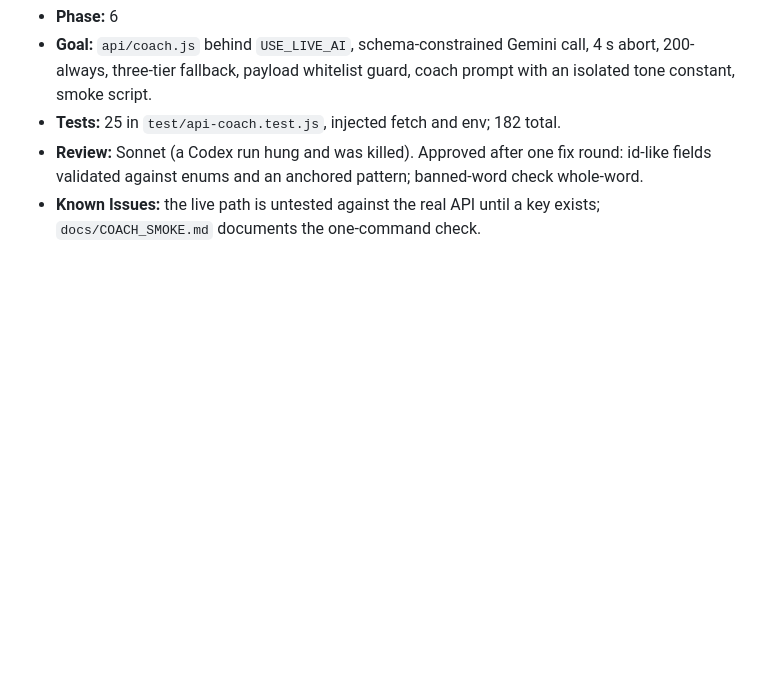
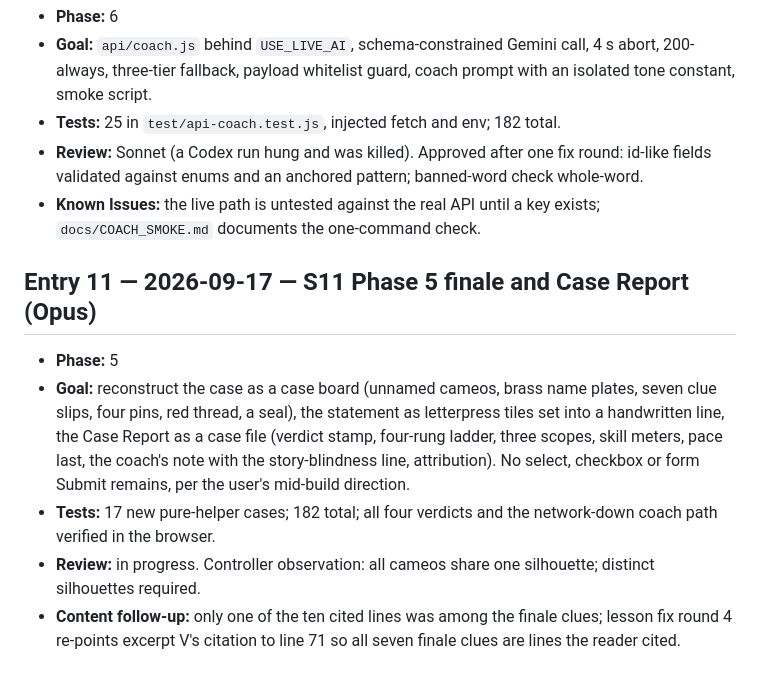
Before and after one commit to RajatA98/FinePrint, a Markdown page: factory/artifacts/IMPLEMENTATION_LOG.md, the part around the change. Rendered like a GitHub page; blank space fills up the shorter version.

Commit message:
Implementation log: entry 11

```diff
--- a/factory/artifacts/IMPLEMENTATION_LOG.md
+++ b/factory/artifacts/IMPLEMENTATION_LOG.md
@@ -78,3 +78,11 @@
 - **Tests:** 25 in `test/api-coach.test.js`, injected fetch and env; 182 total.
 - **Review:** Sonnet (a Codex run hung and was killed). Approved after one fix round: id-like fields validated against enums and an anchored pattern; banned-word check whole-word.
 - **Known Issues:** the live path is untested against the real API until a key exists; `docs/COACH_SMOKE.md` documents the one-command check.
+
+## Entry 11 — 2026-09-17 — S11 Phase 5 finale and Case Report (Opus)
+
+- **Phase:** 5
+- **Goal:** reconstruct the case as a case board (unnamed cameos, brass name plates, seven clue slips, four pins, red thread, a seal), the statement as letterpress tiles set into a handwritten line, the Case Report as a case file (verdict stamp, four-rung ladder, three scopes, skill meters, pace last, the coach's note with the story-blindness line, attribution). No select, checkbox or form Submit remains, per the user's mid-build direction.
+- **Tests:** 17 new pure-helper cases; 182 total; all four verdicts and the network-down coach path verified in the browser.
+- **Review:** in progress. Controller observation: all cameos share one silhouette; distinct silhouettes required.
+- **Content follow-up:** only one of the ten cited lines was among the finale clues; lesson fix round 4 re-points excerpt V's citation to line 71 so all seven finale clues are lines the reader cited.
```
